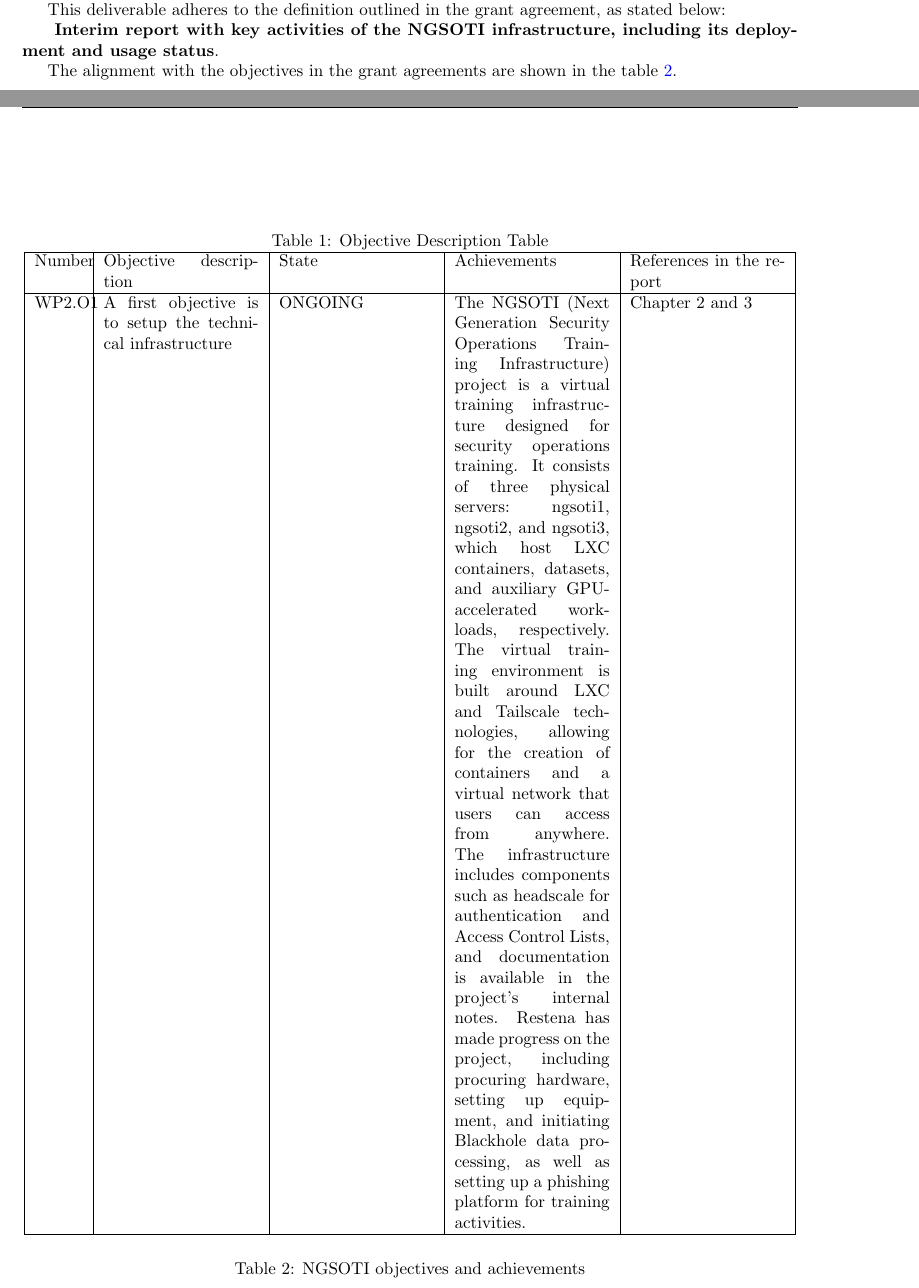
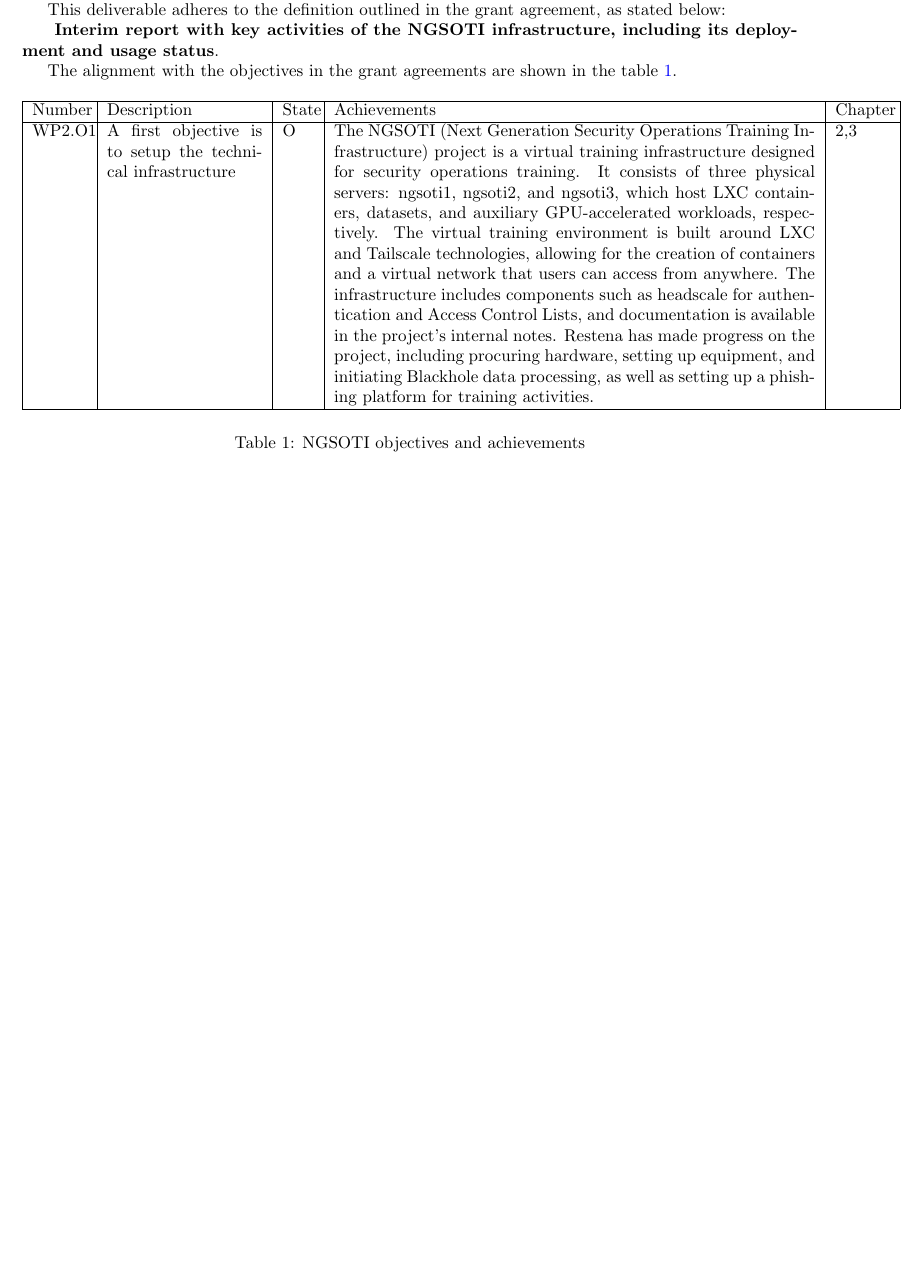
Before and after one commit to ngsoti/ngsoti, a LaTeX thesis (deliverables/D1.1/D1.1-NGSOTI-deployment-status-report-1.tex, which reads deliverables/D1.1/D1.1-NGSOTI-deployment-status-report-1-content.tex): two parts of pages 4 and 5 of 19 before the commit and part of page 4 of 18 after it, the two joined at a grey line, cut so that both start at the same text, the shorter picture padded with empty space. Compiled offline with pdfLaTeX.

Commit message:
chg:[D1.1] fixed D1.1 table

```diff
--- a/deliverables/D1.1/D1.1-NGSOTI-deployment-status-report-1-content.tex
+++ b/deliverables/D1.1/D1.1-NGSOTI-deployment-status-report-1-content.tex
@@ -13,12 +13,15 @@
 The alignment with the objectives in the grant agreements are shown in the table \ref{obj}.
 \begin{table}[h]
 \centering
-\caption{Objective Description Table}
-\label{tab:objective-description}
-\begin{tabular}{|p{1cm}|p{0.2\linewidth}|p{0.2\linewidth}|p{0.2\linewidth}|p{0.2\linewidth}|p{1cm}}\hline
-Number & Objective description & State & Achievements & References in the report \\
+
+\begin{tabular}{ |p{0.07\linewidth}  |p{0.2\linewidth}|        p{0.04\linewidth}|    p{0.62\linewidth}|  p{0.07\linewidth}|}\hline
+                  Number             & Description & State & Achievements & Chapter \\
 \hline
-WP2.O1 & A first objective is to setup the technical infrastructure & ONGOING & The NGSOTI (Next Generation Security Operations Training Infrastructure) project is a virtual training infrastructure designed for security operations training. It consists of three physical servers: ngsoti1, ngsoti2, and ngsoti3, which host LXC containers, datasets, and auxiliary GPU-accelerated workloads, respectively. The virtual training environment is built around LXC and Tailscale technologies, allowing for the creation of containers and a virtual network that users can access from anywhere. The infrastructure includes components such as headscale for authentication and Access Control Lists, and documentation is available in the project's internal notes. Restena has made progress on the project, including procuring hardware, setting up equipment, and initiating Blackhole data processing, as well as setting up a phishing platform for training activities. & Chapter 2 and 3 \\
+WP2.O1 &
+A first objective is to setup the technical infrastructure & O &
+
+The NGSOTI (Next Generation Security Operations Training Infrastructure) project is a virtual training infrastructure designed for security operations training. It consists of three physical servers: ngsoti1, ngsoti2, and ngsoti3, which host LXC containers, datasets, and auxiliary GPU-accelerated workloads, respectively. The virtual training environment is built around LXC and Tailscale technologies, allowing for the creation of containers and a virtual network that users can access from anywhere. The infrastructure includes components such as headscale for authentication and Access Control Lists, and documentation is available in the project's internal notes. Restena has made progress on the project, including procuring hardware, setting up equipment, and initiating Blackhole data processing, as well as setting up a phishing platform for training activities. &
+2,3 \\
 \hline
 \end{tabular}
 \caption{NGSOTI objectives and achievements}
```
